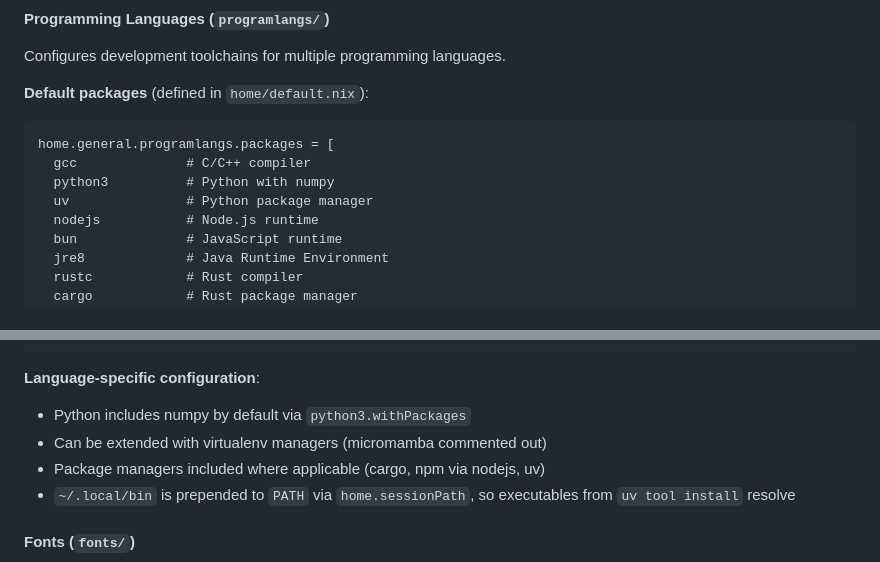
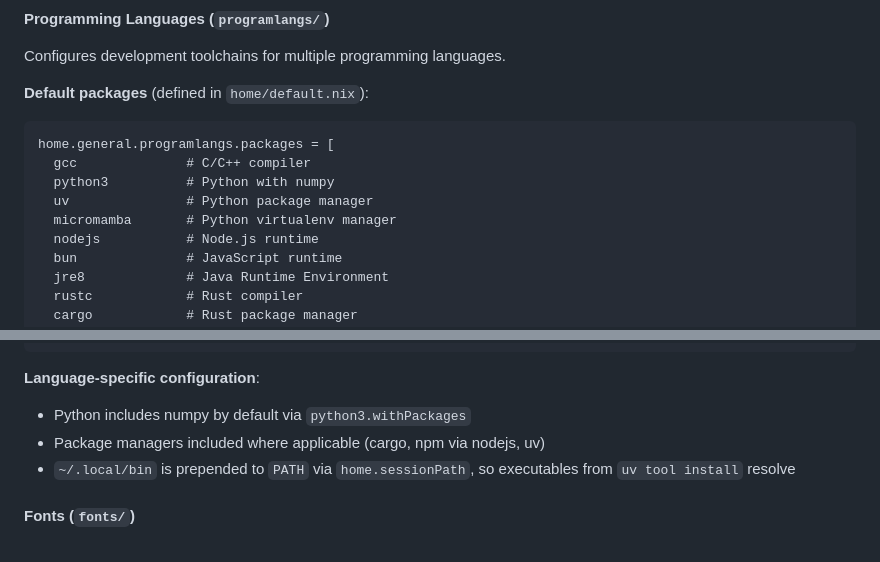
Before and after one commit to lemonilemon/Nix-Config, a Markdown page: modules/general/README.md, 2 parts joined by grey strips. Rendered like a GitHub page.

Commit message:
docs(general): list micromamba among the default language packages
The README claimed micromamba was commented out, but home/default.nix
installs it and sets up its zsh hook. List it with the other default
packages instead of describing its state, which goes stale whenever
the package is toggled.

```diff
--- a/modules/general/README.md
+++ b/modules/general/README.md
@@ -303,6 +303,7 @@ home.general.programlangs.packages = [
   gcc              # C/C++ compiler
   python3          # Python with numpy
   uv               # Python package manager
+  micromamba       # Python virtualenv manager
   nodejs           # Node.js runtime
   bun              # JavaScript runtime
   jre8             # Java Runtime Environment
@@ -325,7 +326,6 @@ home.general.programlangs.packages = with pkgs; [
 
 **Language-specific configuration**:
 - Python includes numpy by default via `python3.withPackages`
-- Can be extended with virtualenv managers (micromamba commented out)
 - Package managers included where applicable (cargo, npm via nodejs, uv)
 - `~/.local/bin` is prepended to `PATH` via `home.sessionPath`, so executables
   from `uv tool install` resolve
```
